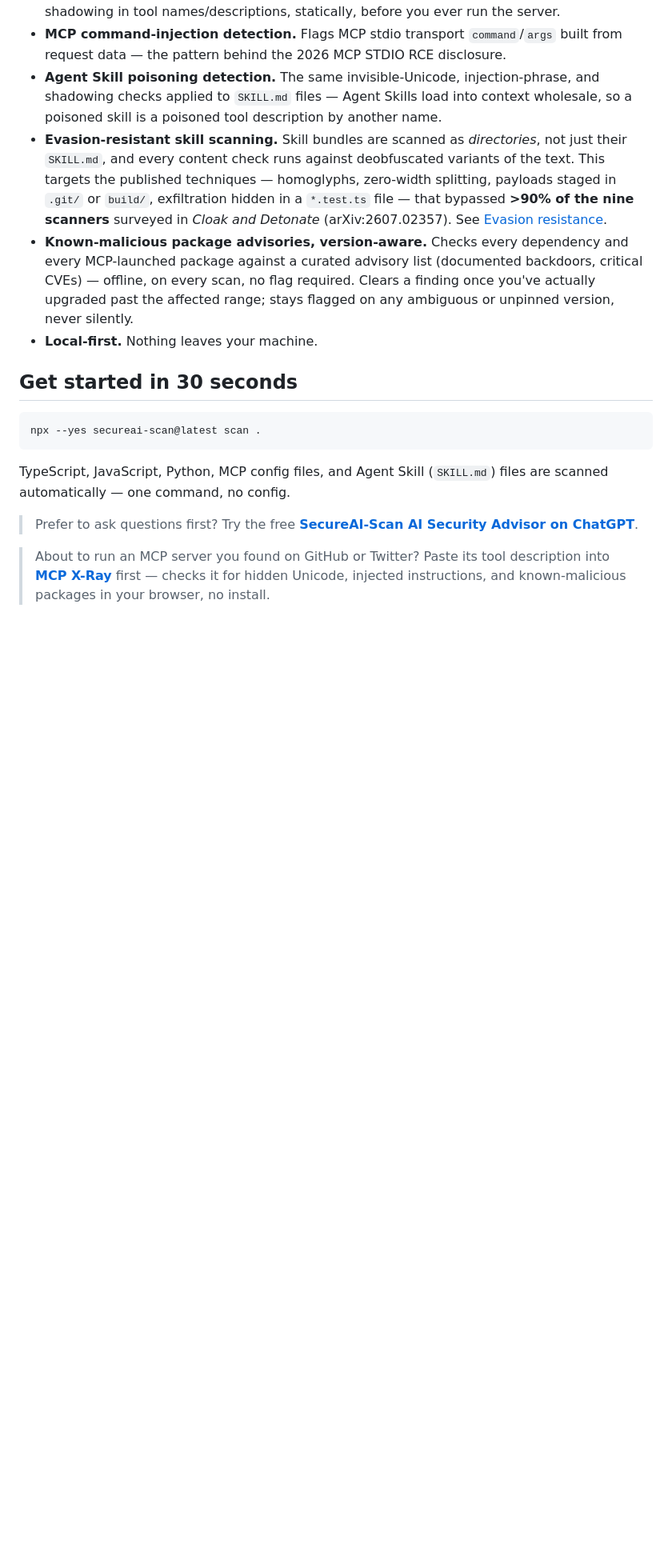
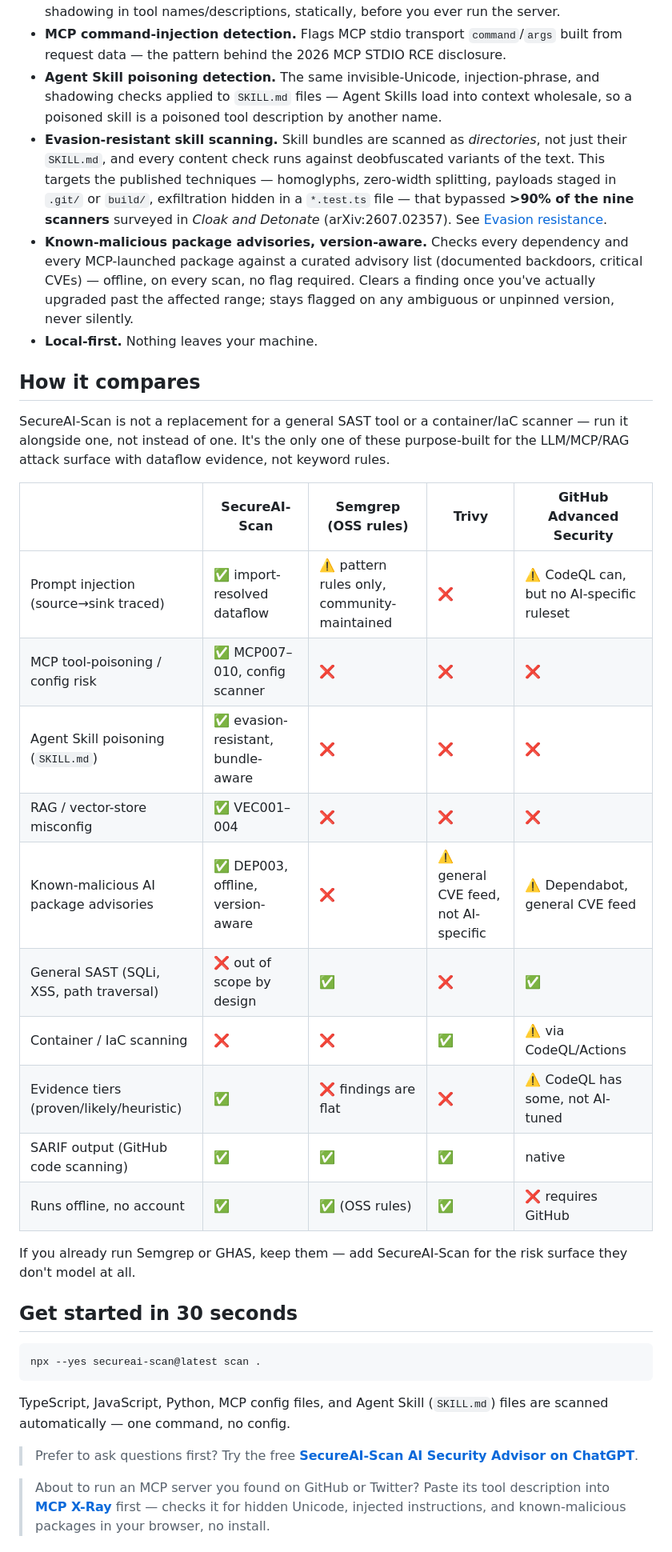
Before and after one commit to akanthed/SecureAI-Scan, a Markdown page: README.md, the part around one of its changes. Shown at 80% size. GitHub-like rendering; blank space fills up the shorter version.

````diff
--- a/README.md
+++ b/README.md
@@ -54,6 +59,25 @@ It's the first scanner mapped to **all three** OWASP AI security frameworks —
 - **Known-malicious package advisories, version-aware.** Checks every dependency and every MCP-launched package against a curated advisory list (documented backdoors, critical CVEs) — offline, on every scan, no flag required. Clears a finding once you've actually upgraded past the affected range; stays flagged on any ambiguous or unpinned version, never silently.
 - **Local-first.** Nothing leaves your machine.
 
+## How it compares
+
+SecureAI-Scan is not a replacement for a general SAST tool or a container/IaC scanner — run it alongside one, not instead of one. It's the only one of these purpose-built for the LLM/MCP/RAG attack surface with dataflow evidence, not keyword rules.
+
+| | SecureAI-Scan | Semgrep (OSS rules) | Trivy | GitHub Advanced Security |
+|---|---|---|---|---|
+| Prompt injection (source→sink traced) | ✅ import-resolved dataflow | ⚠️ pattern rules only, community-maintained | ❌ | ⚠️ CodeQL can, but no AI-specific ruleset |
+| MCP tool-poisoning / config risk | ✅ MCP007–010, config scanner | ❌ | ❌ | ❌ |
+| Agent Skill poisoning (`SKILL.md`) | ✅ evasion-resistant, bundle-aware | ❌ | ❌ | ❌ |
+| RAG / vector-store misconfig | ✅ VEC001–004 | ❌ | ❌ | ❌ |
+| Known-malicious AI package advisories | ✅ DEP003, offline, version-aware | ❌ | ⚠️ general CVE feed, not AI-specific | ⚠️ Dependabot, general CVE feed |
+| General SAST (SQLi, XSS, path traversal) | ❌ out of scope by design | ✅ | ❌ | ✅ |
+| Container / IaC scanning | ❌ | ❌ | ✅ | ⚠️ via CodeQL/Actions |
+| Evidence tiers (proven/likely/heuristic) | ✅ | ❌ findings are flat | ❌ | ⚠️ CodeQL has some, not AI-tuned |
+| SARIF output (GitHub code scanning) | ✅ | ✅ | ✅ | native |
+| Runs offline, no account | ✅ | ✅ (OSS rules) | ✅ | ❌ requires GitHub |
+
+If you already run Semgrep or GHAS, keep them — add SecureAI-Scan for the risk surface they don't model at all.
+
 ## Get started in 30 seconds
 
 ```bash
````
Also changed, not shown: other parts of README.md (+54 -0 lines).
